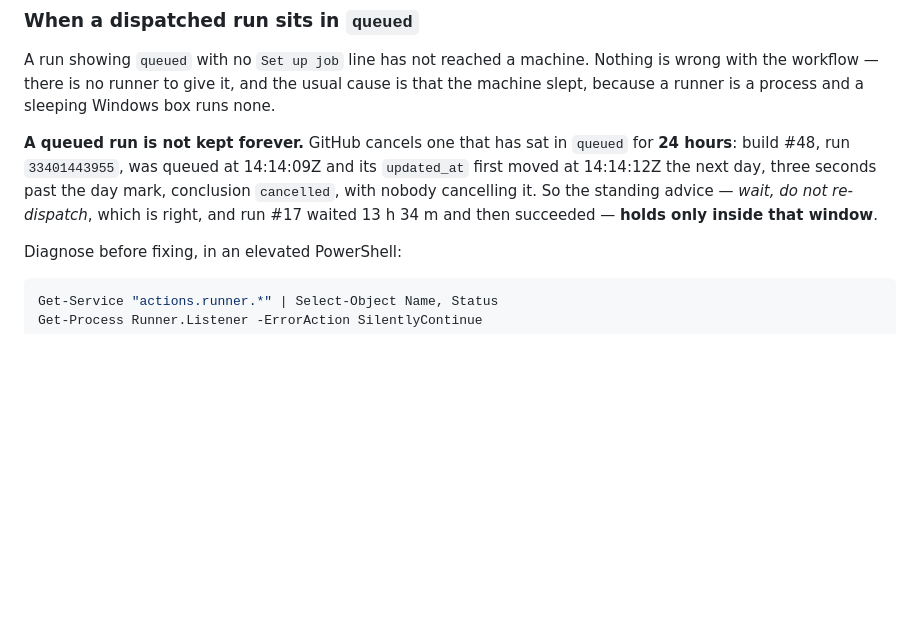
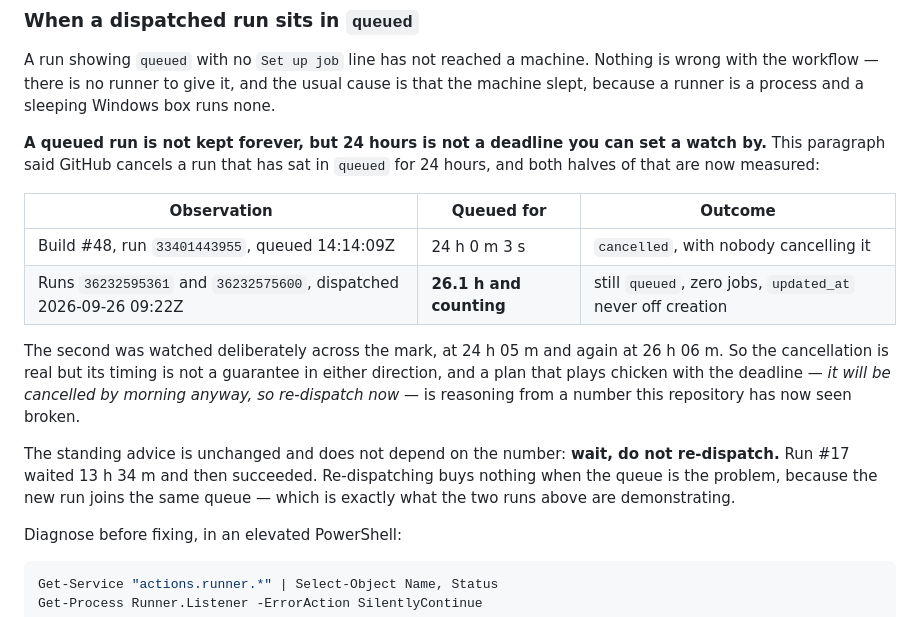
Before and after one commit to linjingzhu/sunshine, a Markdown page: docs/WINDOWS_CHROMIUM_BUILD.md, the part around the change. Drawn GitHub-style; blank space fills up the shorter version.

Commit message:
docs: 24 hours is not a deadline you can set a watch by
I wrote into this document that GitHub cancels a run that has sat in `queued`
for 24 hours, on one observation: build #48 was cancelled three seconds past
the day mark. Then I predicted the same for the two runs dispatched 2026-09-26
09:22Z and watched deliberately across the mark.

They were still `queued` at 24 h 05 m, and still `queued` at 26 h 06 m. Zero
jobs, `updated_at` never off creation.

So the cancellation is real and its timing is not. Both observations are now in
the paragraph as a table, because one measurement stated as a rule is how a
document starts being wrong in a way nobody re-checks -- and the failure mode
is concrete: a plan that reasons "it will be cancelled by morning anyway, so
re-dispatch now" is reasoning from a number this repository has seen broken.

The advice that paragraph exists for never depended on the number and is
unchanged: wait, do not re-dispatch. Re-dispatching buys nothing when the queue
is the problem, because the new run joins the same queue -- which is what these
two runs are currently demonstrating.

Nothing else changed. The CI blocker is still OA-5 and still the owner's.

Co-Authored-By: Claude Opus 5 <noreply@anthropic.com>
Claude-Session: https://claude.ai/code/session_01QbHpDKH3oz5shMAqJWRUtG

```diff
--- a/docs/WINDOWS_CHROMIUM_BUILD.md
+++ b/docs/WINDOWS_CHROMIUM_BUILD.md
@@ -342,12 +342,25 @@ Nothing is wrong with the workflow — there is no runner to give it, and the
 usual cause is that the machine slept, because a runner is a process and a
 sleeping Windows box runs none.
 
-**A queued run is not kept forever.** GitHub cancels one that has sat in
-`queued` for **24 hours**: build #48, run `33401443955`, was queued at
-14:14:09Z and its `updated_at` first moved at 14:14:12Z the next day, three
-seconds past the day mark, conclusion `cancelled`, with nobody cancelling it.
-So the standing advice — *wait, do not re-dispatch*, which is right, and run
-#17 waited 13 h 34 m and then succeeded — **holds only inside that window**.
+**A queued run is not kept forever, but 24 hours is not a deadline you can set
+a watch by.** This paragraph said GitHub cancels a run that has sat in `queued`
+for 24 hours, and both halves of that are now measured:
+
+| Observation | Queued for | Outcome |
+| --- | --- | --- |
+| Build #48, run `33401443955`, queued 14:14:09Z | 24 h 0 m 3 s | `cancelled`, with nobody cancelling it |
+| Runs `36232595361` and `36232575600`, dispatched 2026-09-26 09:22Z | **26.1 h and counting** | still `queued`, zero jobs, `updated_at` never off creation |
+
+The second was watched deliberately across the mark, at 24 h 05 m and again at
+26 h 06 m. So the cancellation is real but its timing is not a guarantee in
+either direction, and a plan that plays chicken with the deadline — *it will be
+cancelled by morning anyway, so re-dispatch now* — is reasoning from a number
+this repository has now seen broken.
+
+The standing advice is unchanged and does not depend on the number: **wait, do
+not re-dispatch.** Run #17 waited 13 h 34 m and then succeeded. Re-dispatching
+buys nothing when the queue is the problem, because the new run joins the same
+queue — which is exactly what the two runs above are demonstrating.
 
 Diagnose before fixing, in an elevated PowerShell:
 
```
